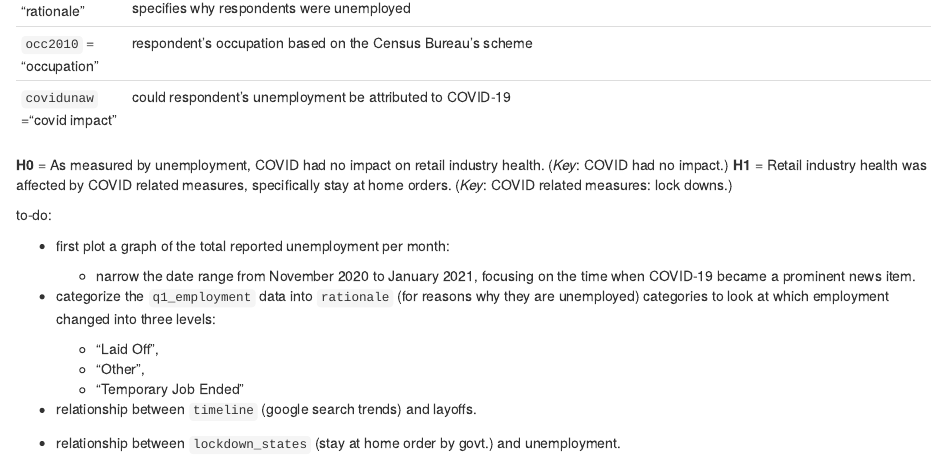
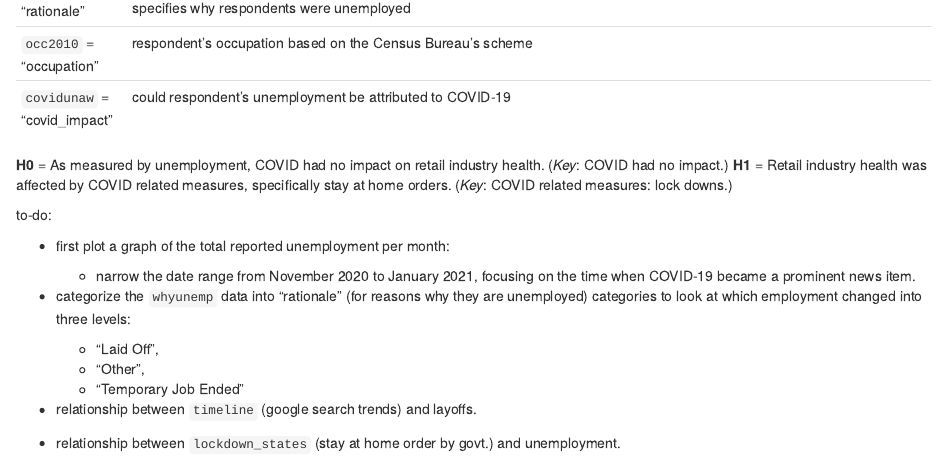
Before and after one commit to tmack22/OMSBA-5300-DTC, an R Markdown document (Code/Q1.Rmd): the page in a window 1100 px wide, from 970 px down. Rendered offline with R 4.5, knitr and Pandoc, with nearby package versions; some code elsewhere in the file could not run offline.

Commit message:
commit in-progress writeup

```diff
--- a/Code/Q1.Rmd
+++ b/Code/Q1.Rmd
@@ -52,7 +52,7 @@ timeline <- read_csv('timeline.csv')
 |:------    |:-------------------------------------------------     |
 | `whyunemp` = "rationale" | this variable is categorized into a "rationale" with reasons being: **"Laid Off"**, **"Other"** and **"Temporary Employment"** which specifies why respondents were unemployed |
 | `occ2010` = "occupation" | respondent's occupation based on the Census Bureau's scheme |
-| `covidunaw` ="covid impact" | could respondent's unemployment be attributed to COVID-19 |
+| `covidunaw` = "covid_impact" | could respondent's unemployment be attributed to COVID-19 |
 
 **H0** = As measured by unemployment, COVID had no impact on retail industry health. (*Key*: COVID had no impact.)
 **H1** = Retail industry health was affected by COVID related measures, specifically stay at home orders. (*Key*: COVID related measures: lock downs.)
@@ -65,7 +65,7 @@ to-do:
   + narrow the date range from November 2020 to January 2021, focusing on the time when COVID-19 became a prominent news item.
 
 
-* categorize the `q1_employment` data into `rationale` (for reasons why they are unemployed) categories to look at which employment changed into three levels:
+* categorize the `whyunemp` data into "rationale" (for reasons why they are unemployed) categories to look at which employment changed into three levels:
 
   + “Laid Off”,
   + “Other”,
```
Also changed, not shown: Code/Q1.html.
